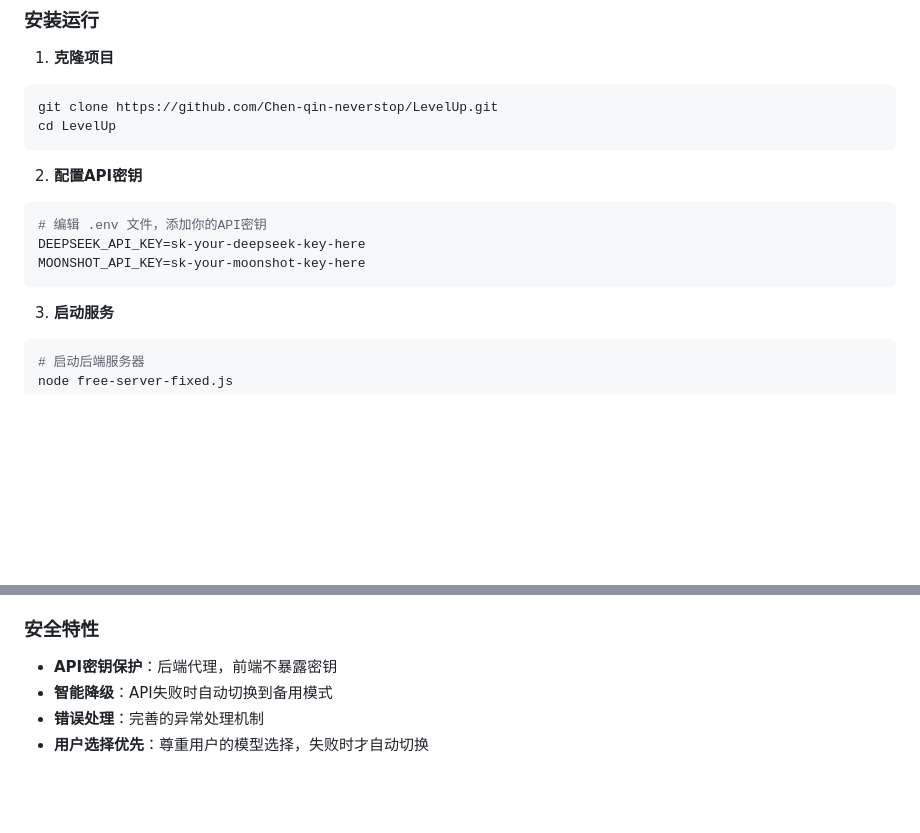
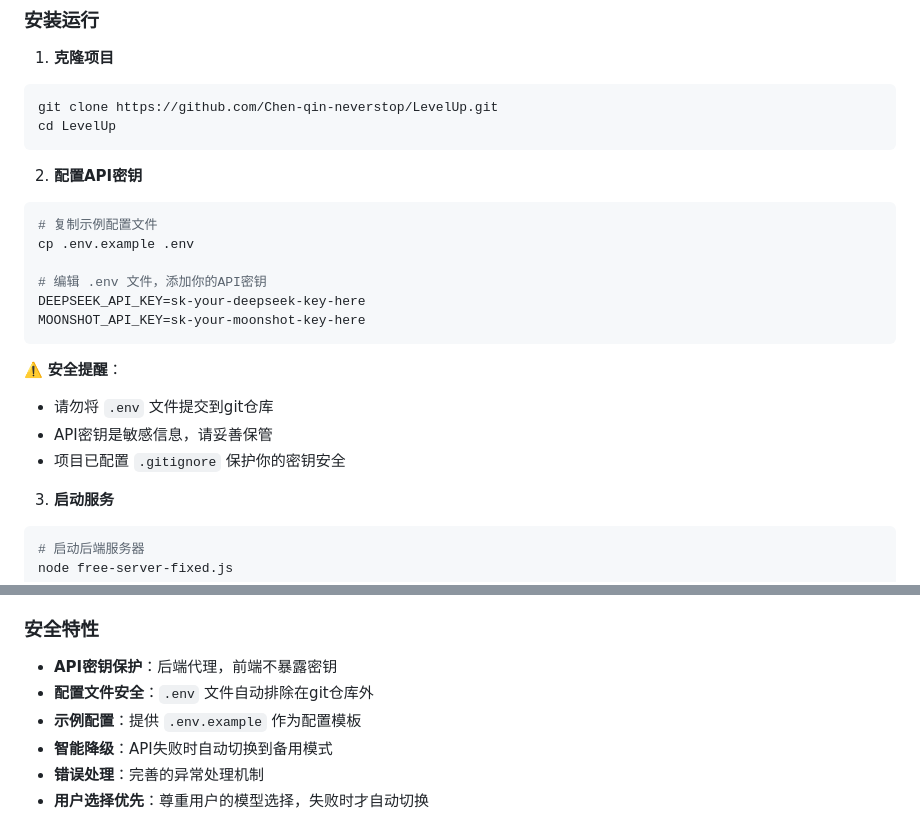
Before and after one commit to Chen-qin-neverstop/LevelUp, a Markdown page: README.md, 2 parts joined by grey strips. Drawn GitHub-style; blank space fills up the shorter version.

````diff
--- a/README.md
+++ b/README.md
@@ -38,10 +38,18 @@ cd LevelUp
 
 2. **配置API密钥**
 ```bash
+# 复制示例配置文件
+cp .env.example .env
+
 # 编辑 .env 文件，添加你的API密钥
 DEEPSEEK_API_KEY=sk-your-deepseek-key-here
 MOONSHOT_API_KEY=sk-your-moonshot-key-here
 ```
+
+⚠️ **安全提醒**：
+- 请勿将 `.env` 文件提交到git仓库
+- API密钥是敏感信息，请妥善保管
+- 项目已配置 `.gitignore` 保护你的密钥安全
 
 3. **启动服务**
 ```bash
@@ -125,6 +133,8 @@ PORT=3000
 
 ### 安全特性
 - **API密钥保护**：后端代理，前端不暴露密钥
+- **配置文件安全**：`.env` 文件自动排除在git仓库外
+- **示例配置**：提供 `.env.example` 作为配置模板
 - **智能降级**：API失败时自动切换到备用模式
 - **错误处理**：完善的异常处理机制
 - **用户选择优先**：尊重用户的模型选择，失败时才自动切换
````
Also changed, not shown: other parts of README.md (+62 -0 lines).
